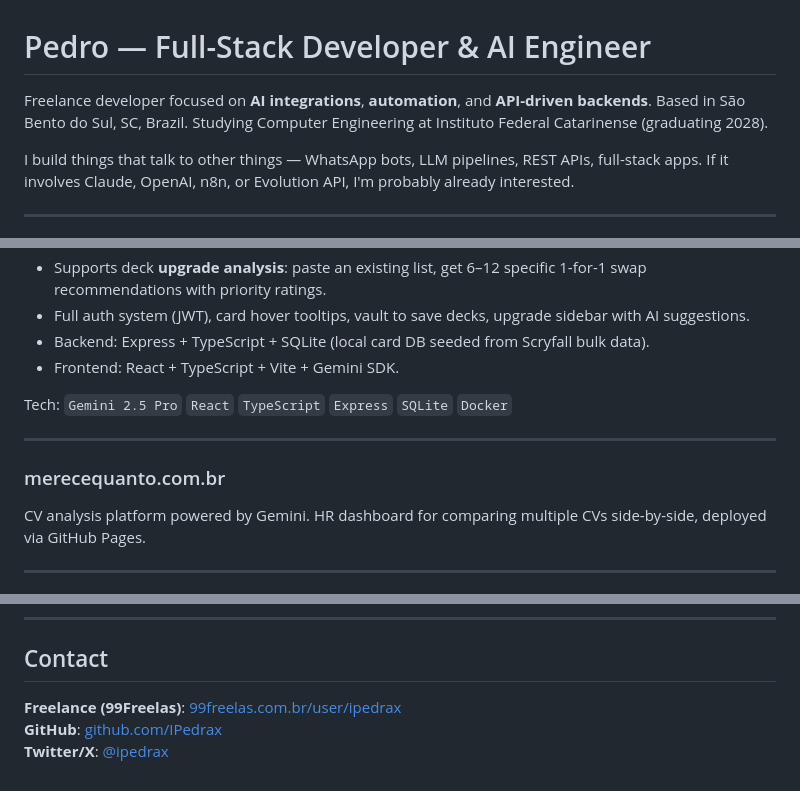
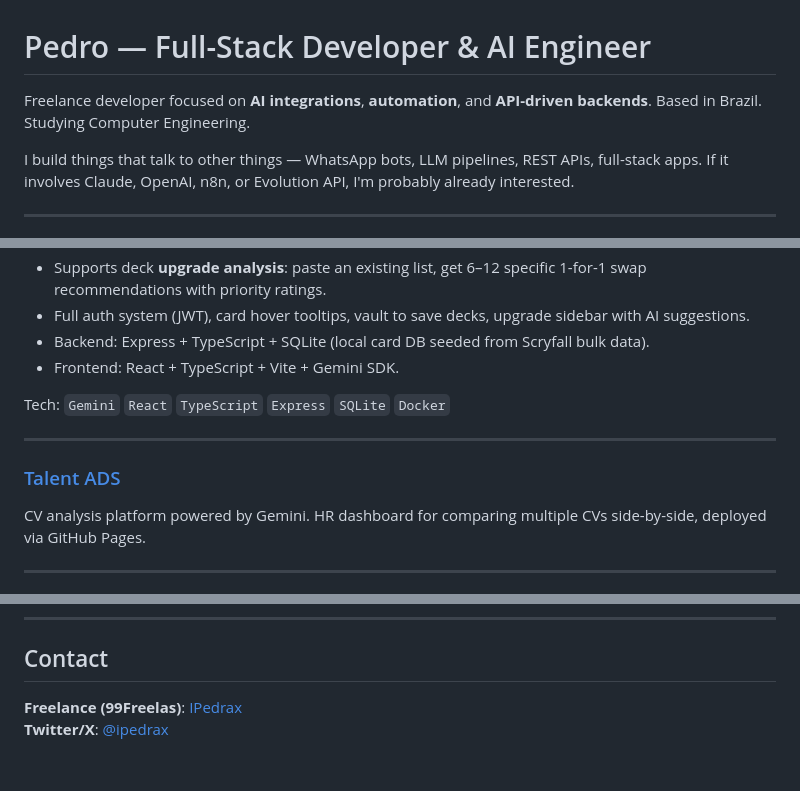
Before and after one commit to IPedrax/IPedrax, a Markdown page: README.md, 3 parts joined by grey strips. Rendered like a GitHub page.

Commit message:
Revise README for clarity and updated links
Updated personal information and project details in README.

```diff
--- a/README.md
+++ b/README.md
@@ -1,6 +1,6 @@
 # Pedro — Full-Stack Developer & AI Engineer
 
-Freelance developer focused on **AI integrations**, **automation**, and **API-driven backends**. Based in São Bento do Sul, SC, Brazil. Studying Computer Engineering at Instituto Federal Catarinense (graduating 2028).
+Freelance developer focused on **AI integrations**, **automation**, and **API-driven backends**. Based in Brazil. Studying Computer Engineering.
 
 I build things that talk to other things — WhatsApp bots, LLM pipelines, REST APIs, full-stack apps. If it involves Claude, OpenAI, n8n, or Evolution API, I'm probably already interested.
 
@@ -41,11 +41,11 @@ AI-powered deck construction tool using Gemini 2.5 Pro as the backbone.
 - Backend: Express + TypeScript + SQLite (local card DB seeded from Scryfall bulk data).
 - Frontend: React + TypeScript + Vite + Gemini SDK.
 
-Tech: `Gemini 2.5 Pro` `React` `TypeScript` `Express` `SQLite` `Docker`
+Tech: `Gemini` `React` `TypeScript` `Express` `SQLite` `Docker`
 
 ---
 
-### merecequanto.com.br
+### [Talent ADS](https://talentads.com.br)
 CV analysis platform powered by Gemini. HR dashboard for comparing multiple CVs side-by-side, deployed via GitHub Pages.
 
 ---
@@ -67,6 +67,5 @@ Working on **A Colheita de Mentes — Ecos, Vol. 1**, a cyberpunk novel set in a
 
 ## Contact
 
-**Freelance (99Freelas)**: [99freelas.com.br/user/ipedrax](https://www.99freelas.com.br/user/ipedrax)
-**GitHub**: [github.com/IPedrax](https://github.com/IPedrax)
+**Freelance (99Freelas)**: [IPedrax](https://www.99freelas.com.br/user/ipedrax)
 **Twitter/X**: [@ipedrax](https://twitter.com/ipedrax)
```
